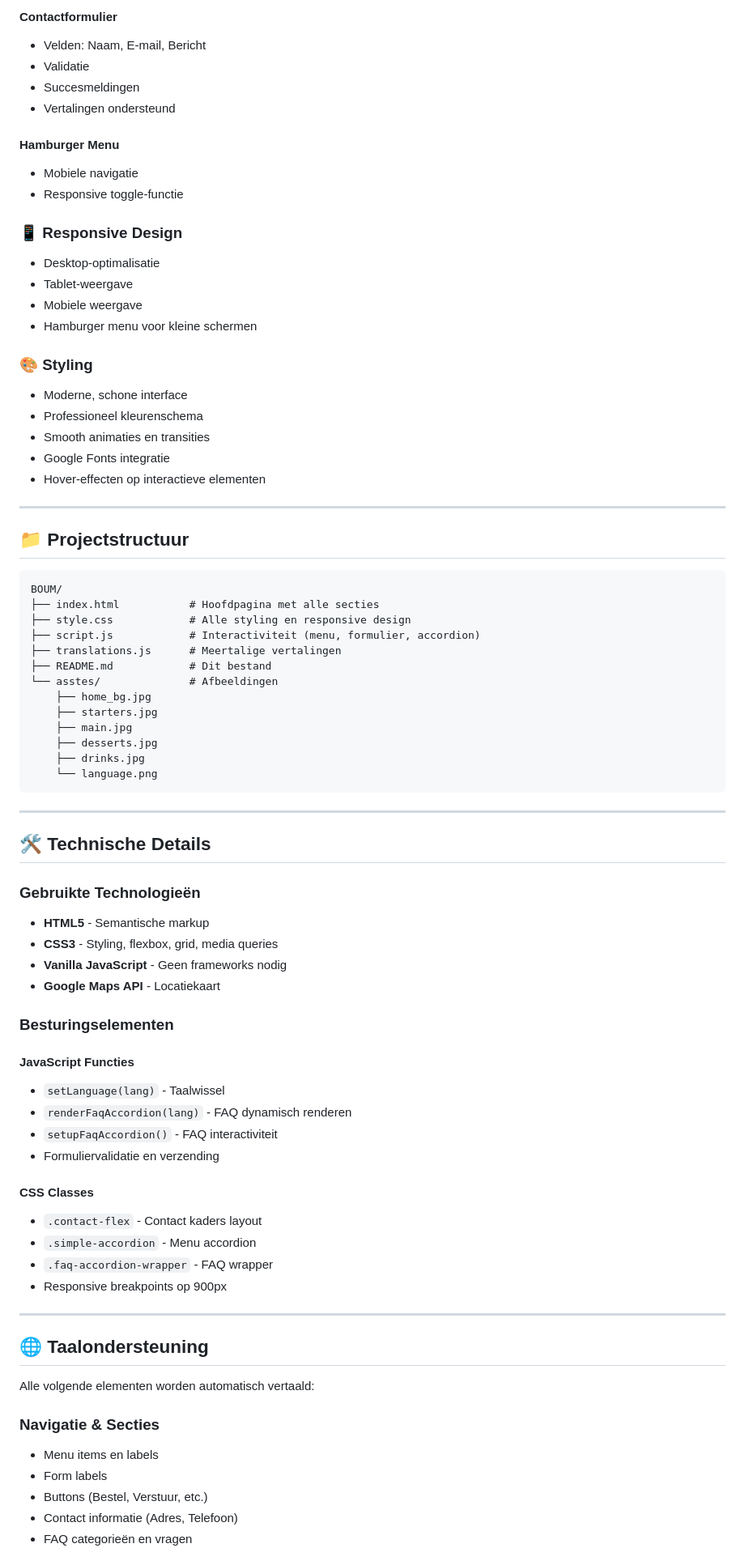
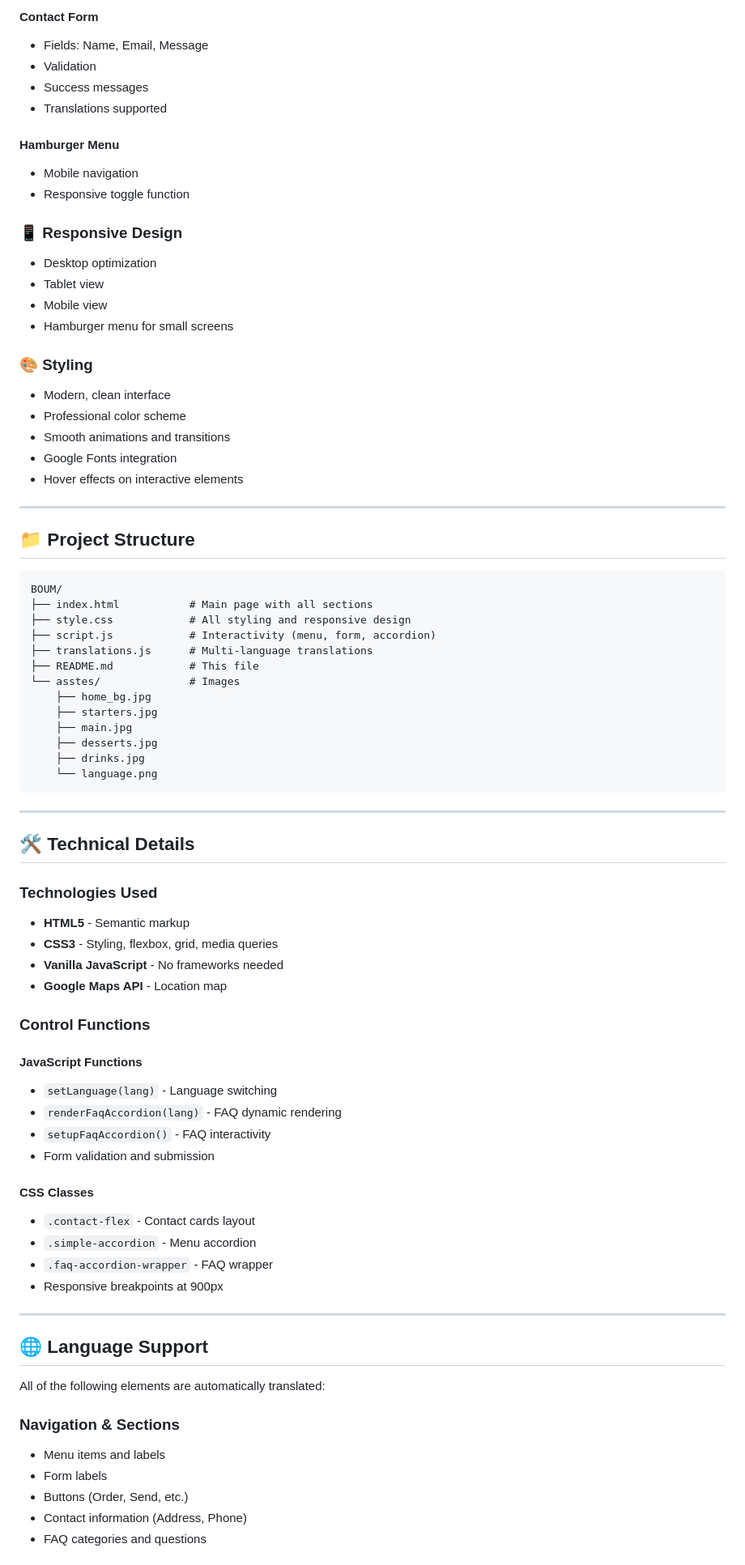
Before and after one commit to 2TomL/BOUM, a Markdown page: README.md, the part around one of its changes. Shown at 81% size. Drawn GitHub-style.

Commit message:
Translate README.md to English

````diff
--- a/README.md
+++ b/README.md
@@ -69,39 +69,39 @@ BOUM Baguette is een professionele website voor een moderne café en brasserie.
 
-#### Contactformulier
-- Velden: Naam, E-mail, Bericht
-- Validatie
-- Succesmeldingen
-- Vertalingen ondersteund
+#### Contact Form
+- Fields: Name, Email, Message
+- Validation
+- Success messages
+- Translations supported
 
 #### Hamburger Menu
-- Mobiele navigatie
-- Responsive toggle-functie
+- Mobile navigation
+- Responsive toggle function
 
 ### 📱 Responsive Design
-- Desktop-optimalisatie
-- Tablet-weergave
-- Mobiele weergave
-- Hamburger menu voor kleine schermen
+- Desktop optimization
+- Tablet view
+- Mobile view
+- Hamburger menu for small screens
 
 ### 🎨 Styling
-- Moderne, schone interface
-- Professioneel kleurenschema
-- Smooth animaties en transities
-- Google Fonts integratie
-- Hover-effecten op interactieve elementen
+- Modern, clean interface
+- Professional color scheme
+- Smooth animations and transitions
+- Google Fonts integration
+- Hover effects on interactive elements
 
 ---
 
-## 📁 Projectstructuur
+## 📁 Project Structure
 
 ```
 BOUM/
-├── index.html           # Hoofdpagina met alle secties
-├── style.css            # Alle styling en responsive design
-├── script.js            # Interactiviteit (menu, formulier, accordion)
-├── translations.js      # Meertalige vertalingen
-├── README.md            # Dit bestand
-└── asstes/              # Afbeeldingen
+├── index.html           # Main page with all sections
+├── style.css            # All styling and responsive design
+├── script.js            # Interactivity (menu, form, accordion)
+├── translations.js      # Multi-language translations
+├── README.md            # This file
+└── asstes/              # Images
     ├── home_bg.jpg
     ├── starters.jpg
     ├── main.jpg
@@ -112,38 +112,38 @@ BOUM/
 
 ---
 
-## 🛠️ Technische Details
+## 🛠️ Technical Details
 
-### Gebruikte Technologieën
-- **HTML5** - Semantische markup
+### Technologies Used
+- **HTML5** - Semantic markup
 - **CSS3** - Styling, flexbox, grid, media queries
-- **Vanilla JavaScript** - Geen frameworks nodig
-- **Google Maps API** - Locatiekaart
+- **Vanilla JavaScript** - No frameworks needed
+- **Google Maps API** - Location map
 
-### Besturingselementen
+### Control Functions
 
-#### JavaScript Functies
-- `setLanguage(lang)` - Taalwissel
-- `renderFaqAccordion(lang)` - FAQ dynamisch renderen
-- `setupFaqAccordion()` - FAQ interactiviteit
-- Formuliervalidatie en verzending
+#### JavaScript Functions
+- `setLanguage(lang)` - Language switching
+- `renderFaqAccordion(lang)` - FAQ dynamic rendering
+- `setupFaqAccordion()` - FAQ interactivity
+- Form validation and submission
 
 #### CSS Classes
-- `.contact-flex` - Contact kaders layout
+- `.contact-flex` - Contact cards layout
 - `.simple-accordion` - Menu accordion
 - `.faq-accordion-wrapper` - FAQ wrapper
-- Responsive breakpoints op 900px
+- Responsive breakpoints at 900px
 
 ---
 
-## 🌐 Taalondersteuning
+## 🌐 Language Support
 
-Alle volgende elementen worden automatisch vertaald:
+All of the following elements are automatically translated:
 
-### Navigatie & Secties
-- Menu items en labels
+### Navigation & Sections
+- Menu items and labels
 - Form labels
-- Buttons (Bestel, Verstuur, etc.)
-- Contact informatie (Adres, Telefoon)
-- FAQ categorieën en vragen
+- Buttons (Order, Send, etc.)
+- Contact information (Address, Phone)
+- FAQ categories and questions
 
````
Also changed, not shown: other parts of README.md (+57 -57 lines).
